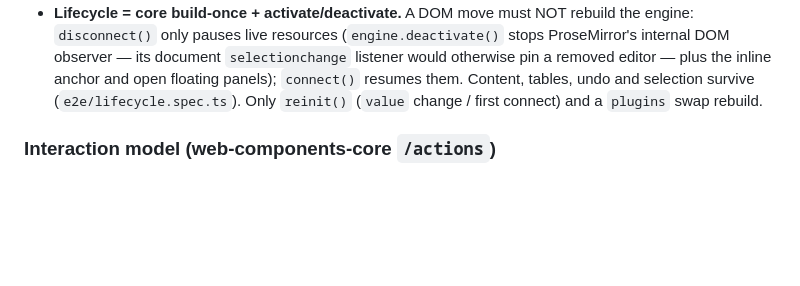
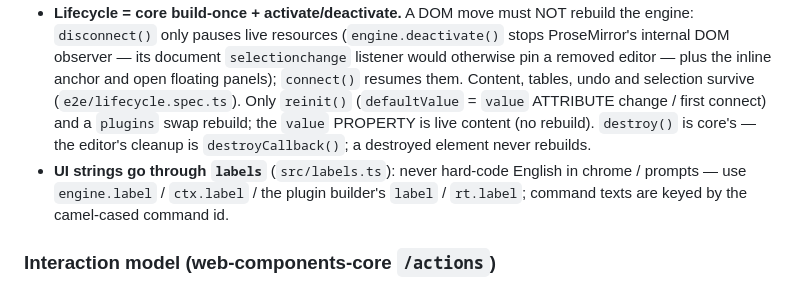
Before and after one commit to Keenmate/web-editor, a Markdown page: CLAUDE.md, the part around the change. GitHub-like rendering; blank space fills up the shorter version.

Commit message:
docs(claude): value/defaultValue, destroyCallback, labels notes
Co-Authored-By: Claude Opus 5.5 <noreply@anthropic.com>

```diff
--- a/CLAUDE.md
+++ b/CLAUDE.md
@@ -106,7 +106,12 @@ small framework-free chrome layer in `ui/`. Things the code won't tell you:
   `selectionchange` listener would otherwise pin a removed editor — plus the
   inline anchor and open floating panels); `connect()` resumes them. Content,
   tables, undo and selection survive (`e2e/lifecycle.spec.ts`). Only `reinit()`
-  (`value` change / first connect) and a `plugins` swap rebuild.
+  (`defaultValue` = `value` ATTRIBUTE change / first connect) and a `plugins` swap
+  rebuild; the `value` PROPERTY is live content (no rebuild). `destroy()` is core's —
+  the editor's cleanup is `destroyCallback()`; a destroyed element never rebuilds.
+- **UI strings go through `labels`** (`src/labels.ts`): never hard-code English in
+  chrome / prompts — use `engine.label` / `ctx.label` / the plugin builder's `label`
+  / `rt.label`; command texts are keyed by the camel-cased command id.
 
 ### Interaction model (web-components-core `/actions`)
 
```
